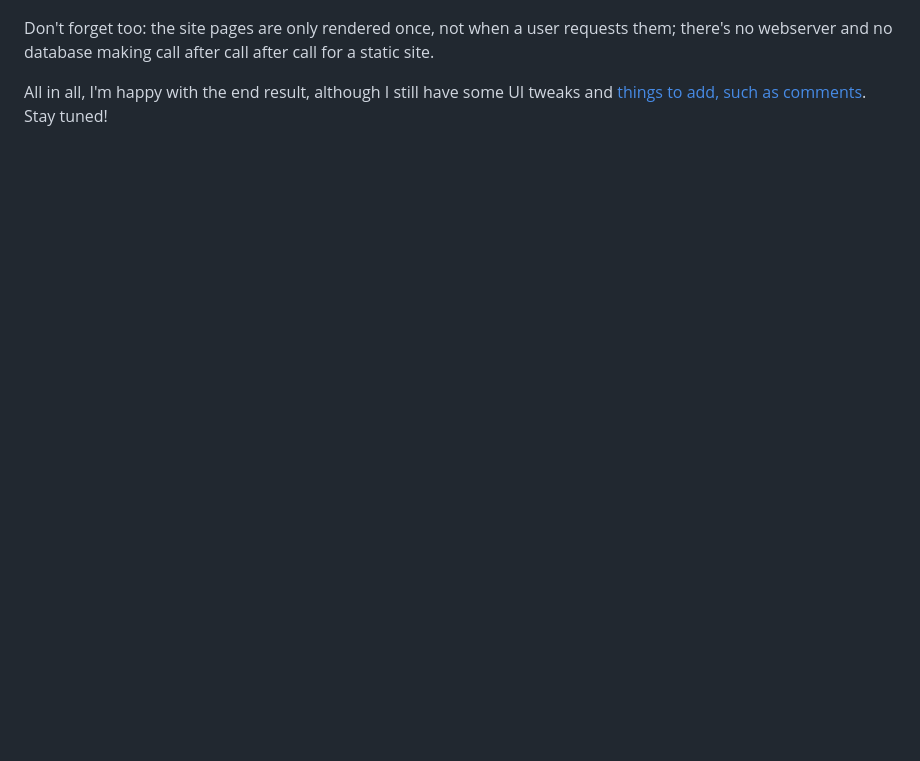
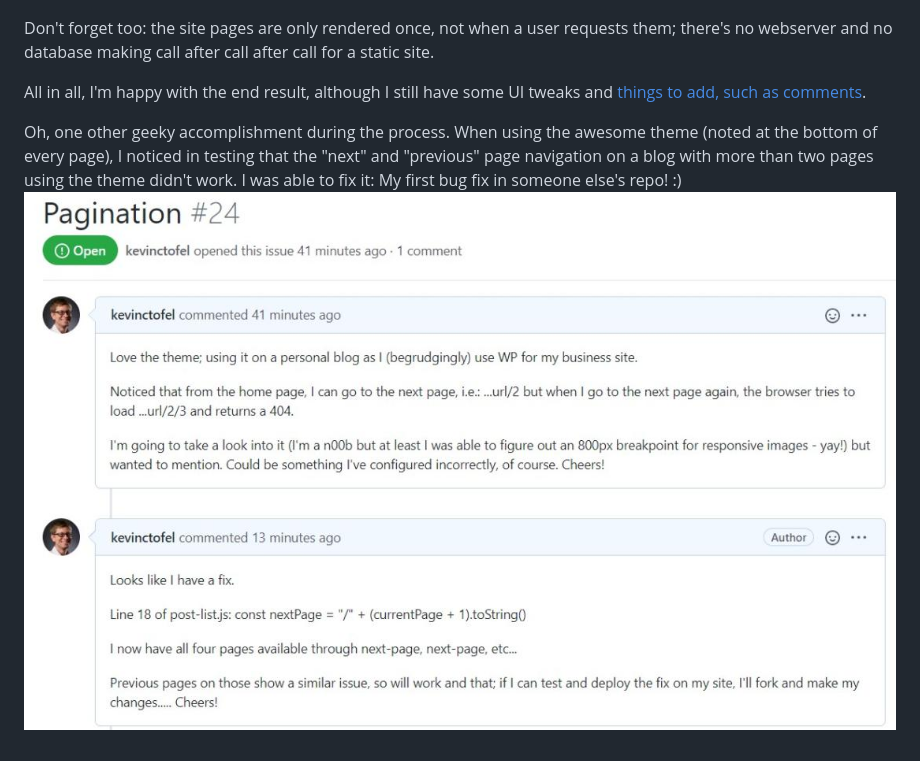
Before and after one commit to kevinctofel/Gatsby, a Markdown page: posts/2020-07-24-Goodbye-Hugo-hello-Gatsby.md, the part around the change. Drawn GitHub-style; pictures changed too: src/images/bug.jpg (added); blank space fills up the shorter version.

Commit message:
Post update and image upload

```diff
--- a/posts/2020-07-24-Goodbye-Hugo-hello-Gatsby.md
+++ b/posts/2020-07-24-Goodbye-Hugo-hello-Gatsby.md
@@ -30,4 +30,7 @@ But even then the base process is the same because the content is mostly indepen
 
 Don't forget too: the site pages are only rendered once, not when a user requests them; there's no webserver and no database making call after call after call for a static site.
 
-All in all, I'm happy with the end result, although I still have some UI tweaks and [things to add, such as comments](https://www.kctofel.com/2020-07-10-added-to-the-to-do-list-a-jamstack-blog-commenting-system/). Stay tuned!
+All in all, I'm happy with the end result, although I still have some UI tweaks and [things to add, such as comments](https://www.kctofel.com/2020-07-10-added-to-the-to-do-list-a-jamstack-blog-commenting-system/).
+
+Oh, one other geeky accomplishment during the process. When using the awesome theme (noted at the bottom of every page), I noticed in testing that the "next" and "previous" page navigation on a blog with more than two pages using the theme didn't work. I was able to fix it: My first bug fix in someone else's repo! :)
+![Bug fix](../src/images/bug.jpg)
```
